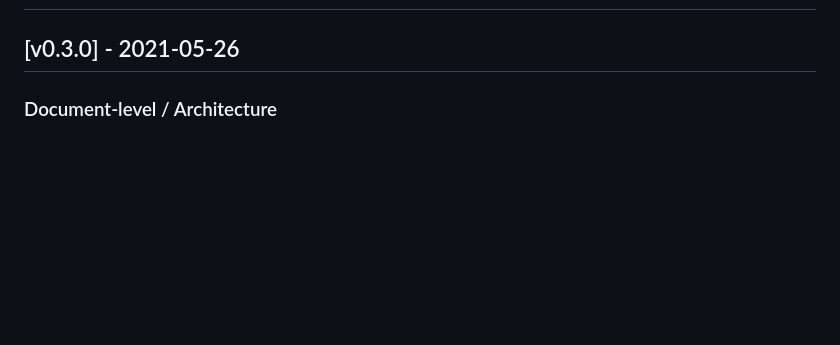
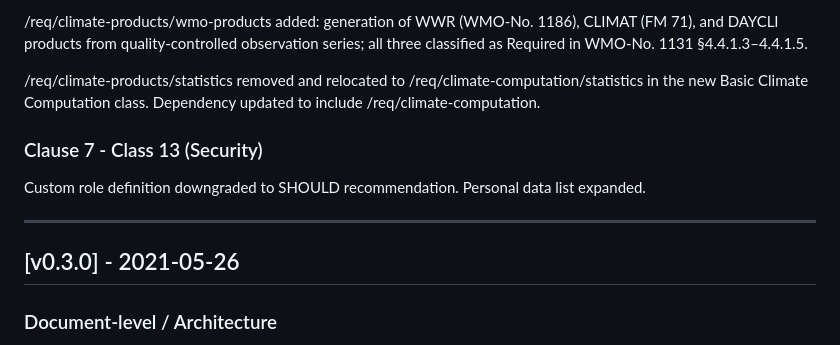
Before and after one commit to wmo-im/cdms-functional-requirements, a Markdown page: CHANGELOG.md, the part around one of its changes. Rendered like a GitHub page; blank space fills up the shorter version.

Commit message:
Update CHANGELOG.md for v0.4.0

```diff
--- a/CHANGELOG.md
+++ b/CHANGELOG.md
@@ -2,3 +59,12 @@
+/req/climate-products/wmo-products added: generation of WWR (WMO-No. 1186), CLIMAT (FM 71), and DAYCLI products from quality-controlled observation series; all three classified as Required in WMO-No. 1131 §4.4.1.3–4.4.1.5.
+
+/req/climate-products/statistics removed and relocated to /req/climate-computation/statistics in the new Basic Climate Computation class. Dependency updated to include /req/climate-computation.
+
+### Clause 7 - Class 13 (Security)
+
+Custom role definition downgraded to SHOULD recommendation. Personal data list expanded.
+
+---
 
 ## [v0.3.0] - 2021-05-26
 
```
Also changed, not shown: other parts of CHANGELOG.md (+57 -0 lines).
